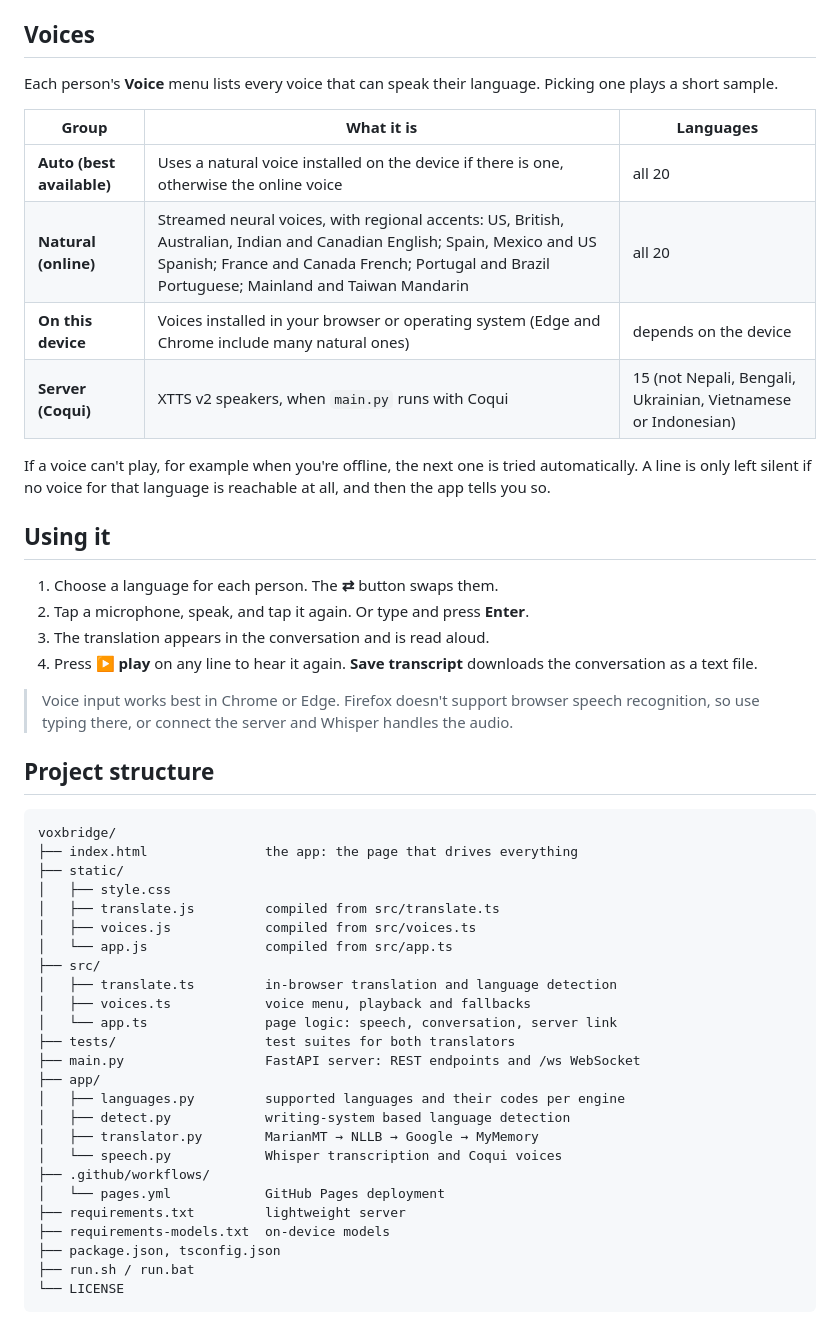
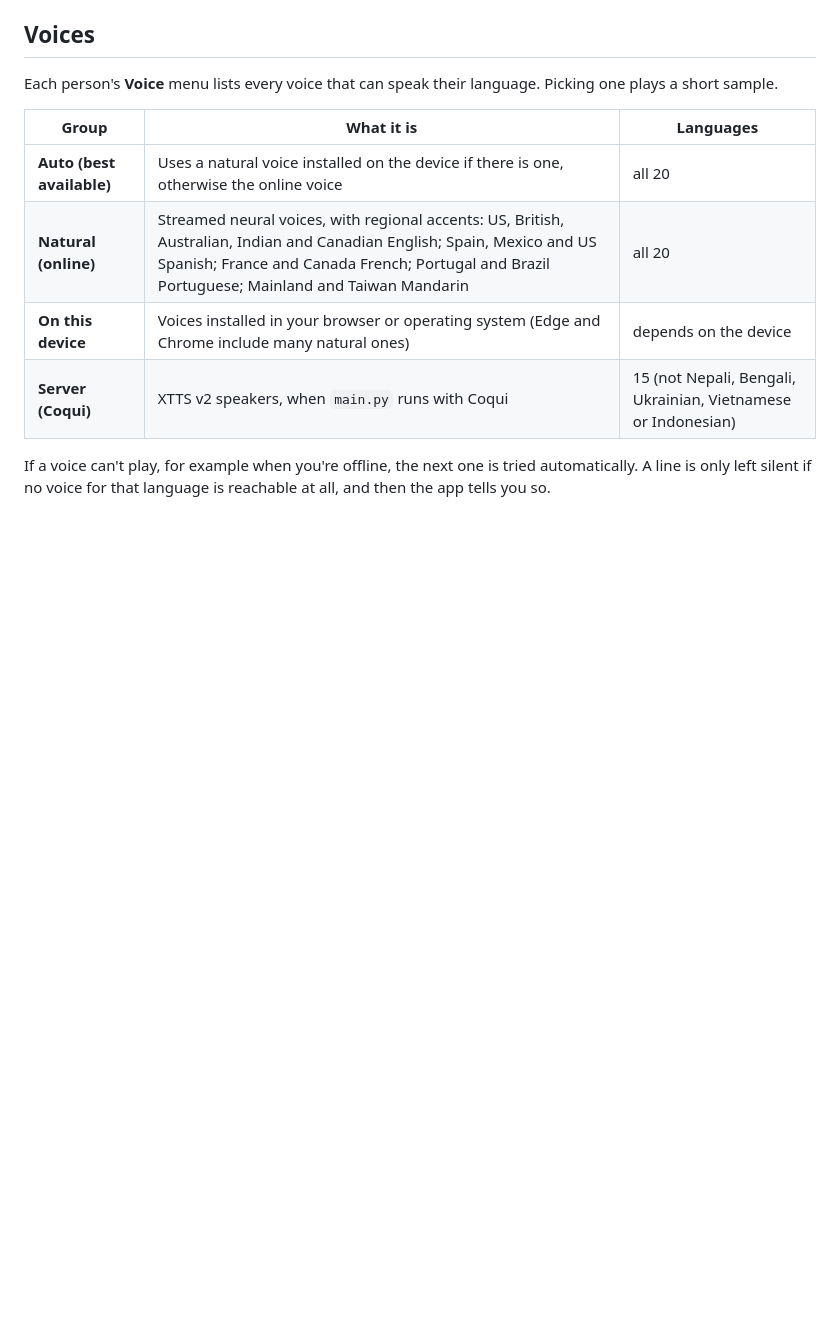
Before and after one commit to requiemdoomed/VoxBridge, a Markdown page: README.md, the part around one of its changes. GitHub-like rendering; blank space fills up the shorter version.

````diff
--- a/README.md
+++ b/README.md
@@ -135,42 +96,3 @@ Each person's **Voice** menu lists every voice that can speak their language. Pi
 
 If a voice can't play, for example when you're offline, the next one is tried automatically. A line is only left silent if no voice for that language is reachable at all, and then the app tells you so.
 
-## Using it
-
-1. Choose a language for each person. The **⇄** button swaps them.
-2. Tap a microphone, speak, and tap it again. Or type and press **Enter**.
-3. The translation appears in the conversation and is read aloud.
-4. Press **▶ play** on any line to hear it again. **Save transcript** downloads the conversation as a text file.
-
-> Voice input works best in Chrome or Edge. Firefox doesn't support browser speech recognition, so use typing there, or connect the server and Whisper handles the audio.
-
-## Project structure
-
-```
-voxbridge/
-├── index.html               the app: the page that drives everything
-├── static/
-│   ├── style.css
-│   ├── translate.js         compiled from src/translate.ts
-│   ├── voices.js            compiled from src/voices.ts
-│   └── app.js               compiled from src/app.ts
-├── src/
-│   ├── translate.ts         in-browser translation and language detection
-│   ├── voices.ts            voice menu, playback and fallbacks
-│   └── app.ts               page logic: speech, conversation, server link
-├── tests/                   test suites for both translators
-├── main.py                  FastAPI server: REST endpoints and /ws WebSocket
-├── app/
-│   ├── languages.py         supported languages and their codes per engine
-│   ├── detect.py            writing-system based language detection
-│   ├── translator.py        MarianMT → NLLB → Google → MyMemory
-│   └── speech.py            Whisper transcription and Coqui voices
-├── .github/workflows/
-│   └── pages.yml            GitHub Pages deployment
-├── requirements.txt         lightweight server
-├── requirements-models.txt  on-device models
-├── package.json, tsconfig.json
-├── run.sh / run.bat
-└── LICENSE
-```
-
````
Also changed, not shown: other parts of README.md (+1 -74 lines).
